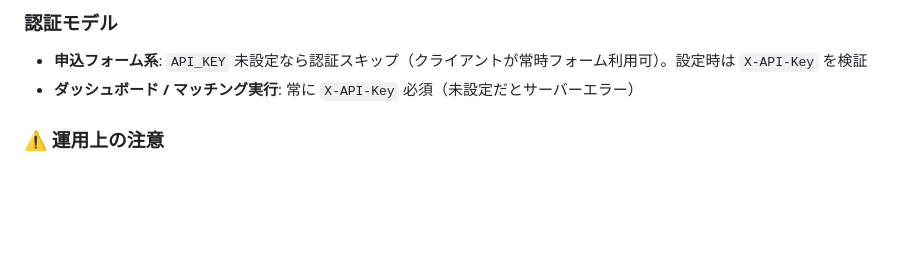
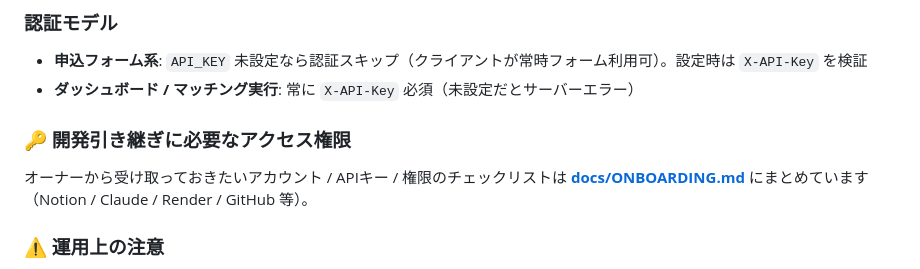
Before and after one commit to blendy-0001/blendy_matching, a Markdown page: README.md, the part around the change. Rendered like a GitHub page; blank space fills up the shorter version.

```diff
--- a/README.md
+++ b/README.md
@@ -119,6 +119,10 @@ uvicorn blendy.main:app --app-dir src --reload   # → http://localhost:8000
 ### 認証モデル
 - **申込フォーム系**: `API_KEY` 未設定なら認証スキップ（クライアントが常時フォーム利用可）。設定時は `X-API-Key` を検証
 - **ダッシュボード / マッチング実行**: 常に `X-API-Key` 必須（未設定だとサーバーエラー）
+
+### 🔑 開発引き継ぎに必要なアクセス権限
+オーナーから受け取っておきたいアカウント / APIキー / 権限のチェックリストは
+**[docs/ONBOARDING.md](docs/ONBOARDING.md)** にまとめています（Notion / Claude / Render / GitHub 等）。
 
 ### ⚠️ 運用上の注意
 - **`render.yaml` に `CLAUDE_API_KEY` / `API_KEY` の定義がない** → これらは Render ダッシュボードで手動設定が必要。`CLAUDE_API_KEY` 未設定だと Claude のシナジー加点は無効化される（マッチング自体はルールベースで動作）
```
Also changed, not shown: docs/ONBOARDING.md (added, +64 -0 lines).
